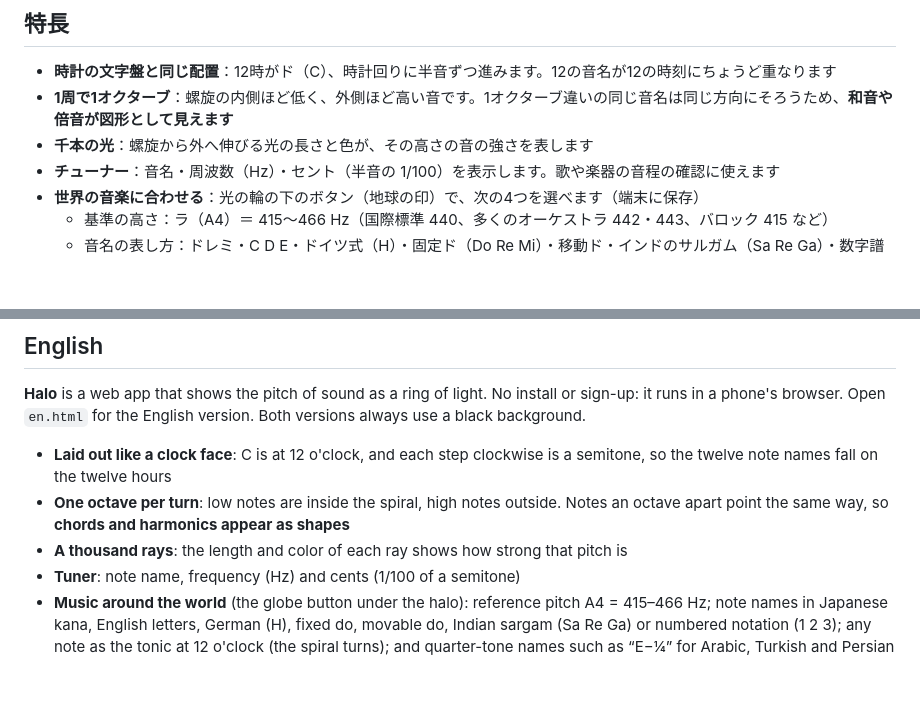
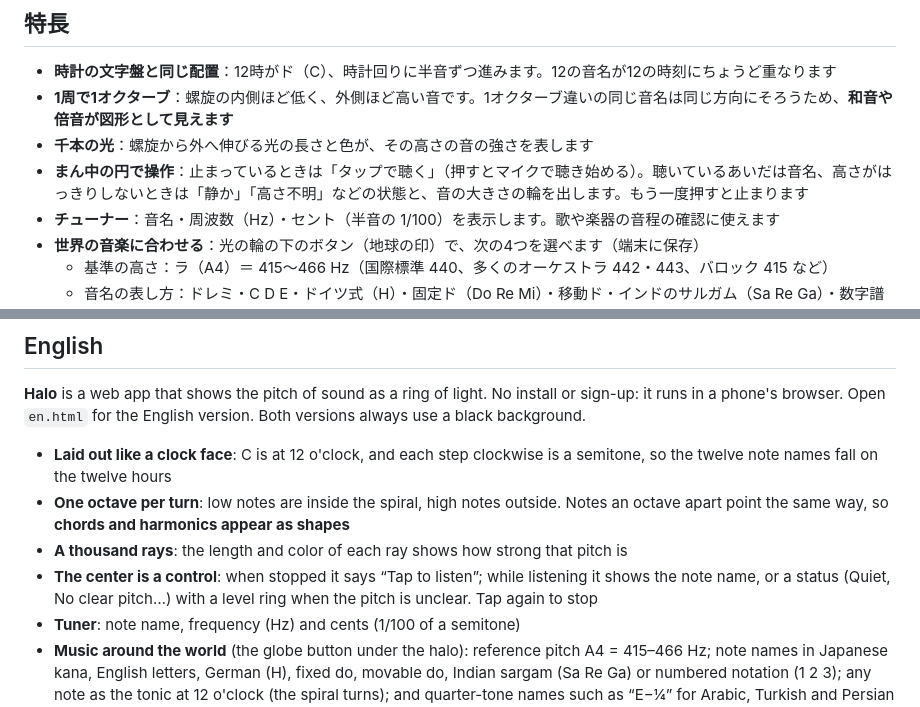
Before and after one commit to Fenom6/Halo, a Markdown page: README.md, 2 parts joined by grey strips. Rendered like a GitHub page; blank space fills up the shorter version.

```diff
--- a/README.md
+++ b/README.md
@@ -19,6 +19,7 @@
 - **時計の文字盤と同じ配置**：12時がド（C）、時計回りに半音ずつ進みます。12の音名が12の時刻にちょうど重なります
 - **1周で1オクターブ**：螺旋の内側ほど低く、外側ほど高い音です。1オクターブ違いの同じ音名は同じ方向にそろうため、**和音や倍音が図形として見えます**
 - **千本の光**：螺旋から外へ伸びる光の長さと色が、その高さの音の強さを表します
+- **まん中の円で操作**：止まっているときは「タップで聴く」（押すとマイクで聴き始める）。聴いているあいだは音名、高さがはっきりしないときは「静か」「高さ不明」などの状態と、音の大きさの輪を出します。もう一度押すと止まります
 - **チューナー**：音名・周波数（Hz）・セント（半音の 1/100）を表示します。歌や楽器の音程の確認に使えます
 - **世界の音楽に合わせる**：光の輪の下のボタン（地球の印）で、次の4つを選べます（端末に保存）
   - 基準の高さ：ラ（A4）＝ 415〜466 Hz（国際標準 440、多くのオーケストラ 442・443、バロック 415 など）
@@ -150,6 +151,7 @@ tools/                開発用ツール（サーバー・点検・アイコン
 - **Laid out like a clock face**: C is at 12 o'clock, and each step clockwise is a semitone, so the twelve note names fall on the twelve hours
 - **One octave per turn**: low notes are inside the spiral, high notes outside. Notes an octave apart point the same way, so **chords and harmonics appear as shapes**
 - **A thousand rays**: the length and color of each ray shows how strong that pitch is
+- **The center is a control**: when stopped it says “Tap to listen”; while listening it shows the note name, or a status (Quiet, No clear pitch…) with a level ring when the pitch is unclear. Tap again to stop
 - **Tuner**: note name, frequency (Hz) and cents (1/100 of a semitone)
 - **Music around the world** (the globe button under the halo): reference pitch A4 = 415–466 Hz; note names in Japanese kana, English letters, German (H), fixed do, movable do, Indian sargam (Sa Re Ga) or numbered notation (1 2 3); any note as the tonic at 12 o'clock (the spiral turns); and quarter-tone names such as “E−¼” for Arabic, Turkish and Persian music
 - **Sample: Pachelbel's Canon in D**, synthesized from the score on the spot. Choose the bass and voices 1–3 to see three voices chase the same melody two bars apart
```
Also changed, not shown: docs/images/halo-center.jpg (added), 9 other files.
